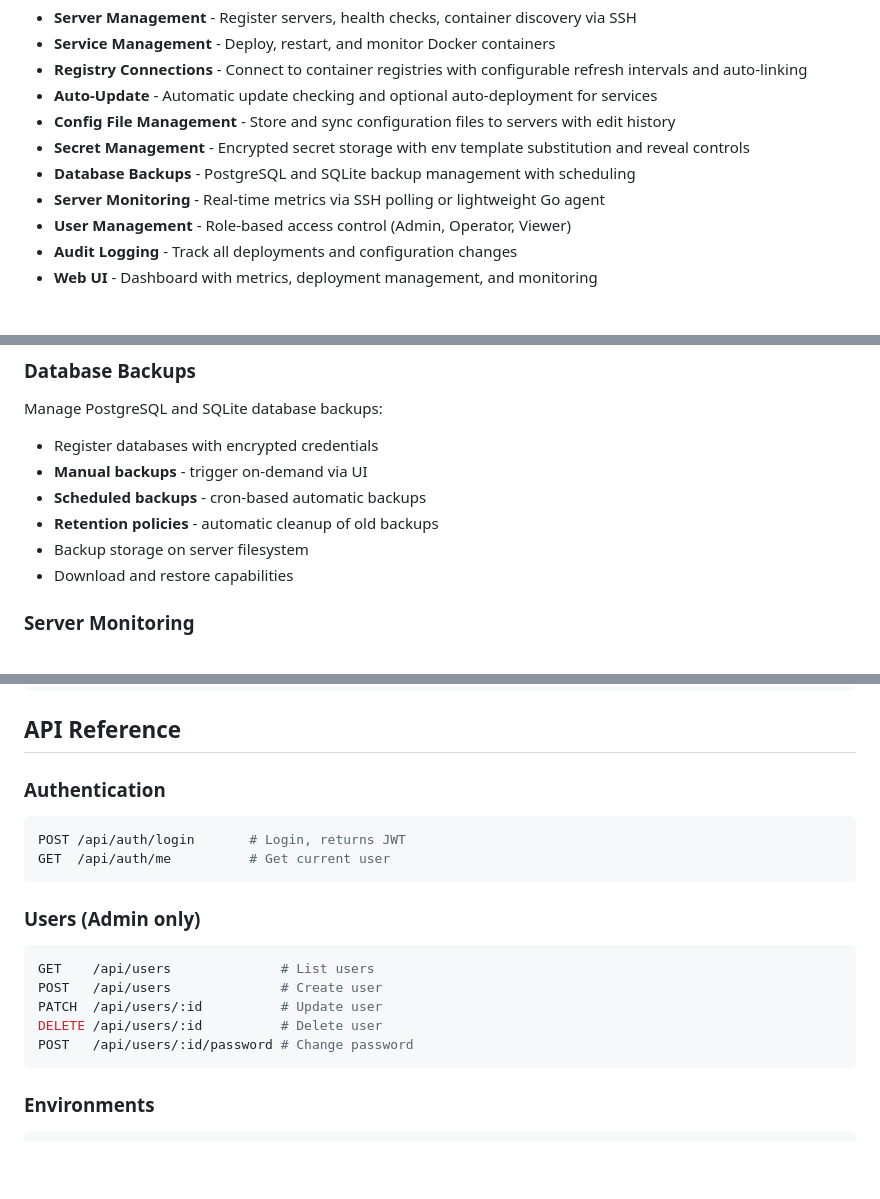
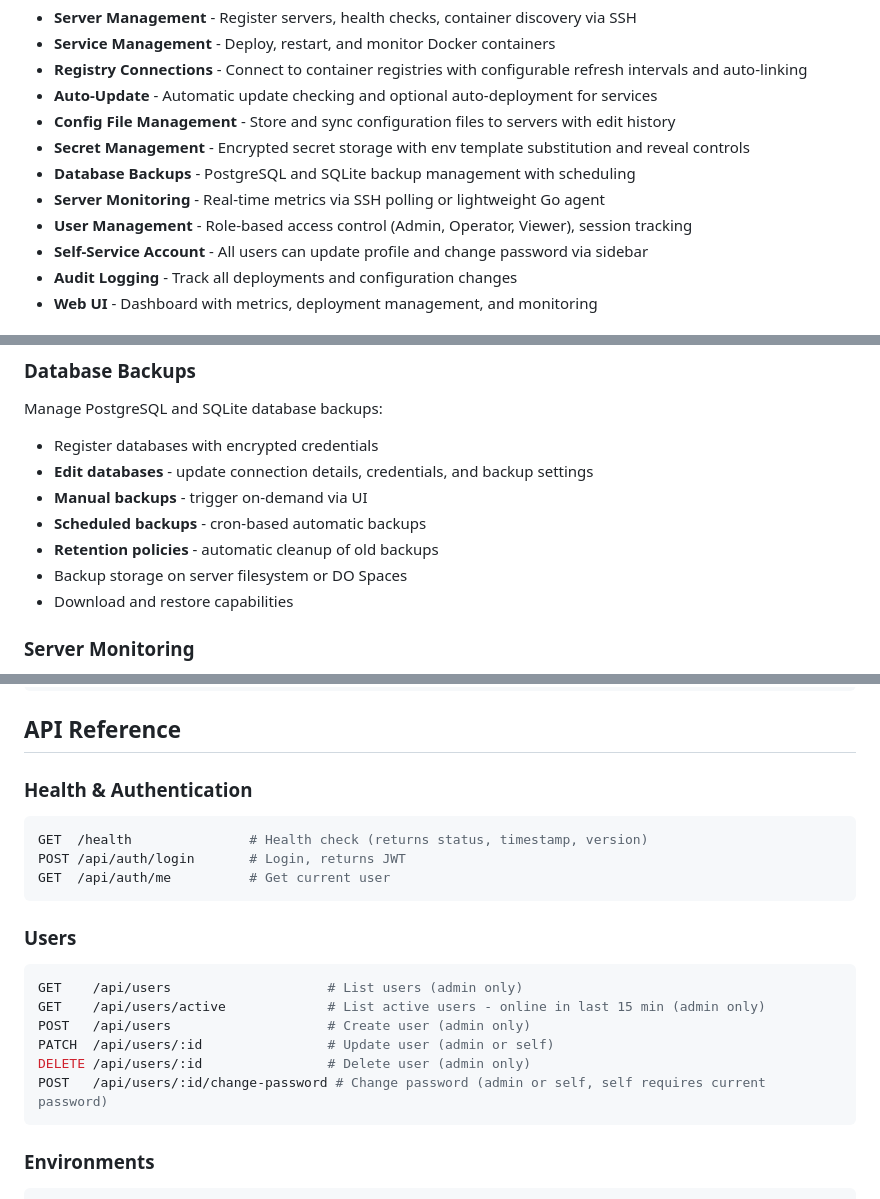
Before and after one commit to bridgeinpt/bridgeport, a Markdown page: README.md, 3 parts joined by grey strips. GitHub-like rendering; blank space fills up the shorter version.

````diff
--- a/README.md
+++ b/README.md
@@ -16,7 +16,8 @@ Created by the Engineering Team at [BridgeIn](https://bridgein.pt).
 - **Secret Management** - Encrypted secret storage with env template substitution and reveal controls
 - **Database Backups** - PostgreSQL and SQLite backup management with scheduling
 - **Server Monitoring** - Real-time metrics via SSH polling or lightweight Go agent
-- **User Management** - Role-based access control (Admin, Operator, Viewer)
+- **User Management** - Role-based access control (Admin, Operator, Viewer), session tracking
+- **Self-Service Account** - All users can update profile and change password via sidebar
 - **Audit Logging** - Track all deployments and configuration changes
 - **Web UI** - Dashboard with metrics, deployment management, and monitoring
 
@@ -214,10 +215,11 @@ Templates also support **edit history** with version tracking and restore.
 ### Database Backups
 Manage PostgreSQL and SQLite database backups:
 - Register databases with encrypted credentials
+- **Edit databases** - update connection details, credentials, and backup settings
 - **Manual backups** - trigger on-demand via UI
 - **Scheduled backups** - cron-based automatic backups
 - **Retention policies** - automatic cleanup of old backups
-- Backup storage on server filesystem
+- Backup storage on server filesystem or DO Spaces
 - Download and restore capabilities
 
 ### Server Monitoring
@@ -327,19 +329,21 @@ METRICS_RETENTION_DAYS=30  # Larger storage, more history
 
 ## API Reference
 
-### Authentication
+### Health & Authentication
 ```bash
+GET  /health               # Health check (returns status, timestamp, version)
 POST /api/auth/login       # Login, returns JWT
 GET  /api/auth/me          # Get current user
 ```
 
-### Users (Admin only)
+### Users
 ```bash
-GET    /api/users              # List users
-POST   /api/users              # Create user
-PATCH  /api/users/:id          # Update user
-DELETE /api/users/:id          # Delete user
-POST   /api/users/:id/password # Change password
+GET    /api/users                    # List users (admin only)
+GET    /api/users/active             # List active users - online in last 15 min (admin only)
+POST   /api/users                    # Create user (admin only)
+PATCH  /api/users/:id                # Update user (admin or self)
+DELETE /api/users/:id                # Delete user (admin only)
+POST   /api/users/:id/change-password # Change password (admin or self, self requires current password)
 ```
 
 ### Environments
````
Also changed, not shown: CLAUDE.md (+17 -2 lines).
